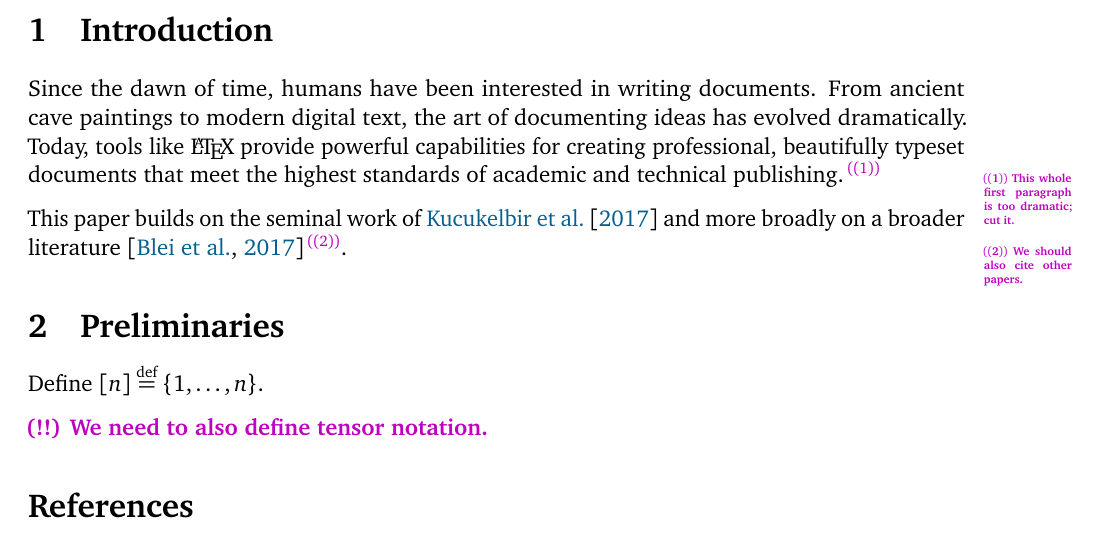
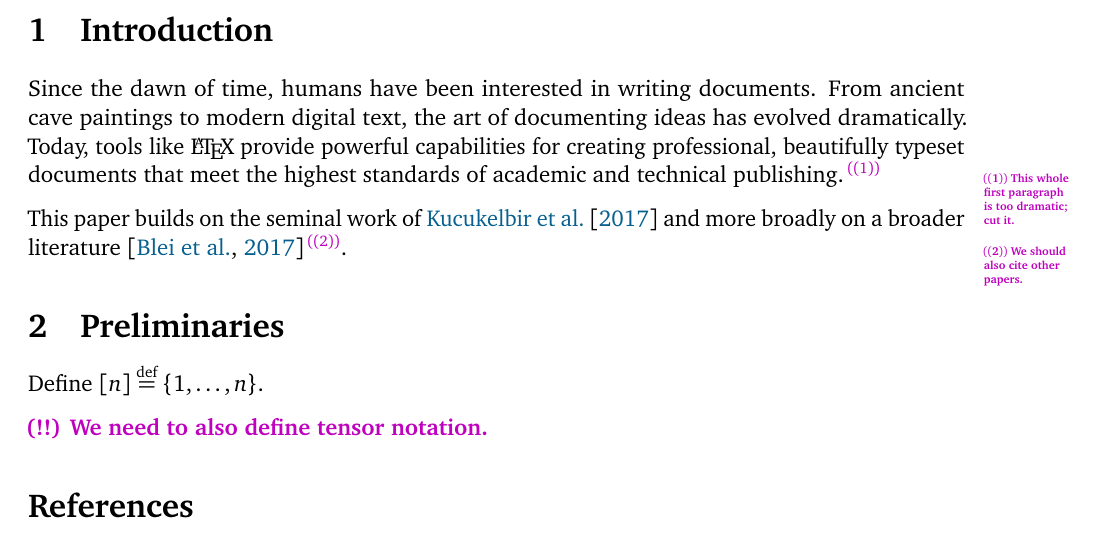
Before and after one commit to schein-lab/alptex, a LaTeX paper (main.tex, which reads preamble/commenting.tex): part of the page, cut so that both start at the same text. Compiled offline with pdfLaTeX.

Commit message:
Added \raggedright to each of the margin notes to avoid errors from trying (in vain) to format justified text.

```diff
--- a/preamble/commenting.tex
+++ b/preamble/commenting.tex
@@ -28,8 +28,8 @@
 \newcommand{\displaycounter}{{\arabic{margincounter}}}
 \newcommand{\incdisplaycounter}{{\stepcounter{margincounter}\arabic{margincounter}}}
 
-\newcommand{\fTBD}[1]{\textcolor{SubtleColor}{$\,^{(\incdisplaycounter)}$}\marginpar{\tiny\textcolor{SubtleColor}{ {\tiny $(\displaycounter)$} #1}}}
+\newcommand{\fTBD}[1]{\textcolor{SubtleColor}{$\,^{(\incdisplaycounter)}$}\marginpar{\raggedright\tiny\textcolor{SubtleColor}{ {\tiny $(\displaycounter)$} #1}}}
 
-\newcommand{\fPROBLEM}[1]{\textcolor{WowColor}{$\,^{((\incdisplaycounter))}$}\marginpar{\tiny\textcolor{WowColor}{ {\bf $\mathbf{((\displaycounter))}$} {\bf #1}}}}
+\newcommand{\fPROBLEM}[1]{\textcolor{WowColor}{$\,^{((\incdisplaycounter))}$}\marginpar{\raggedright\tiny\textcolor{WowColor}{ {\bf $\mathbf{((\displaycounter))}$} {\bf #1}}}}
 
-\newcommand{\fLATER}[1]{\textcolor{SubtleColor}{$\,^{(\incdisplaycounter\dagger)}$}\marginpar{\tiny\textcolor{SubtleColor}{ {\tiny $(\displaycounter\dagger)$} #1}}}
+\newcommand{\fLATER}[1]{\textcolor{SubtleColor}{$\,^{(\incdisplaycounter\dagger)}$}\marginpar{\raggedright\tiny\textcolor{SubtleColor}{ {\tiny $(\displaycounter\dagger)$} #1}}}
```
